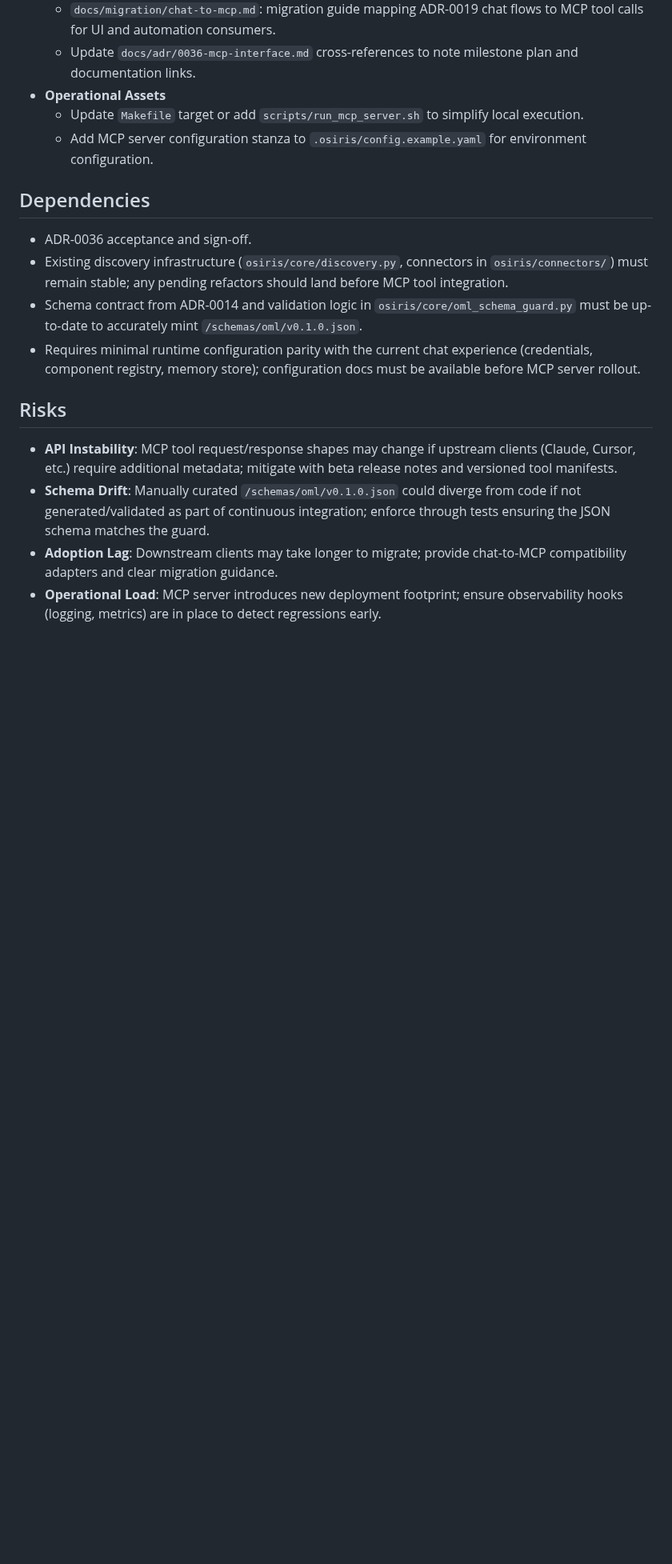
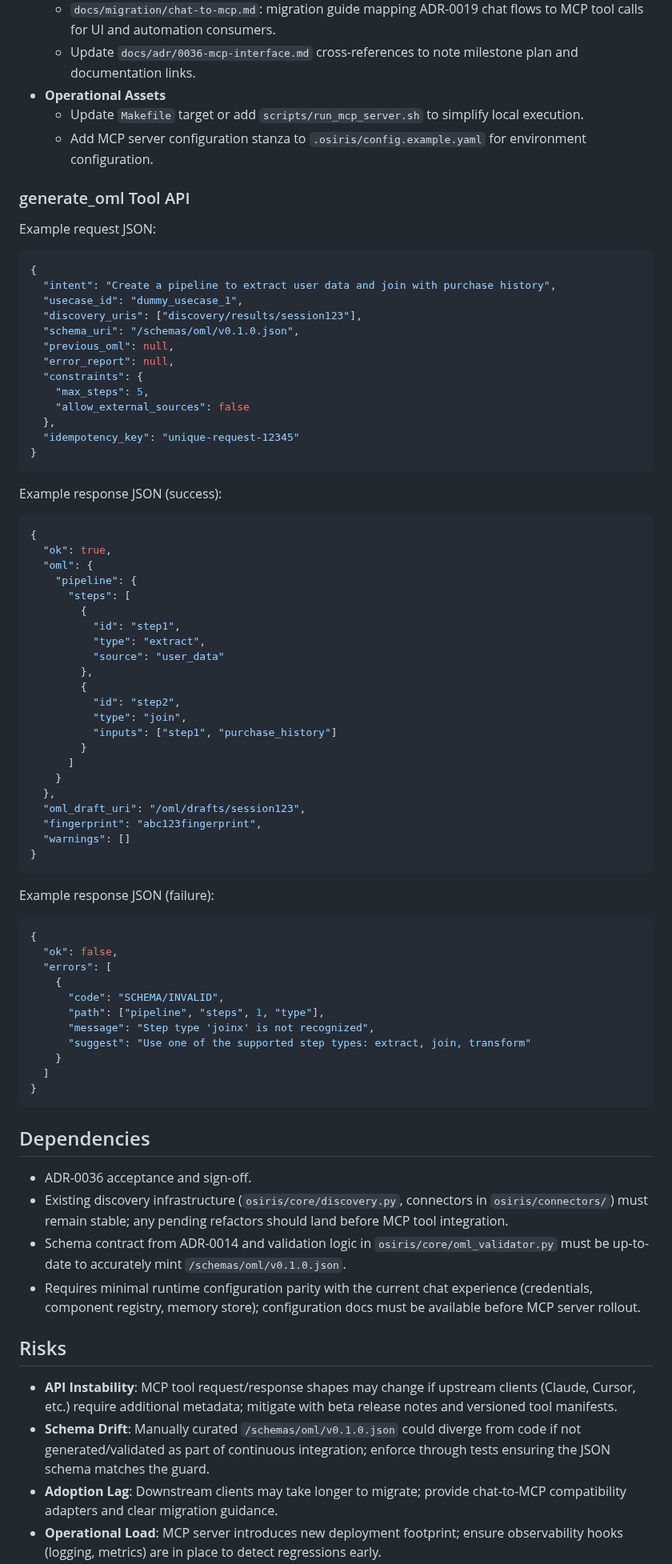
Before and after one commit to keboola/osiris, a Markdown page: docs/milestones/mcp-interface.md, the part around one of its changes. Shown at 80% size. Drawn GitHub-style; blank space fills up the shorter version.

````diff
--- a/docs/milestones/mcp-interface.md
+++ b/docs/milestones/mcp-interface.md
@@ -45,11 +51,74 @@ Deliver the first MCP-based interaction surface for Osiris that fully replaces t
   - Update `Makefile` target or add `scripts/run_mcp_server.sh` to simplify local execution.
   - Add MCP server configuration stanza to `.osiris/config.example.yaml` for environment configuration.
 
+### generate_oml Tool API
+
+Example request JSON:
+
+```json
+{
+  "intent": "Create a pipeline to extract user data and join with purchase history",
+  "usecase_id": "dummy_usecase_1",
+  "discovery_uris": ["discovery/results/session123"],
+  "schema_uri": "/schemas/oml/v0.1.0.json",
+  "previous_oml": null,
+  "error_report": null,
+  "constraints": {
+    "max_steps": 5,
+    "allow_external_sources": false
+  },
+  "idempotency_key": "unique-request-12345"
+}
+```
+
+Example response JSON (success):
+
+```json
+{
+  "ok": true,
+  "oml": {
+    "pipeline": {
+      "steps": [
+        {
+          "id": "step1",
+          "type": "extract",
+          "source": "user_data"
+        },
+        {
+          "id": "step2",
+          "type": "join",
+          "inputs": ["step1", "purchase_history"]
+        }
+      ]
+    }
+  },
+  "oml_draft_uri": "/oml/drafts/session123",
+  "fingerprint": "abc123fingerprint",
+  "warnings": []
+}
+```
+
+Example response JSON (failure):
+
+```json
+{
+  "ok": false,
+  "errors": [
+    {
+      "code": "SCHEMA/INVALID",
+      "path": ["pipeline", "steps", 1, "type"],
+      "message": "Step type 'joinx' is not recognized",
+      "suggest": "Use one of the supported step types: extract, join, transform"
+    }
+  ]
+}
+```
+
 ## Dependencies
 
 - ADR-0036 acceptance and sign-off.
 - Existing discovery infrastructure (`osiris/core/discovery.py`, connectors in `osiris/connectors/`) must remain stable; any pending refactors should land before MCP tool integration.
-- Schema contract from ADR-0014 and validation logic in `osiris/core/oml_schema_guard.py` must be up-to-date to accurately mint `/schemas/oml/v0.1.0.json`.
+- Schema contract from ADR-0014 and validation logic in `osiris/core/oml_validator.py` must be up-to-date to accurately mint `/schemas/oml/v0.1.0.json`.
 - Requires minimal runtime configuration parity with the current chat experience (credentials, component registry, memory store); configuration docs must be available before MCP server rollout.
 
 ## Risks
````
Also changed, not shown: other parts of docs/milestones/mcp-interface.md (+48 -7 lines), docs/adr/0036-mcp-interface.md (+12 -7 lines).
